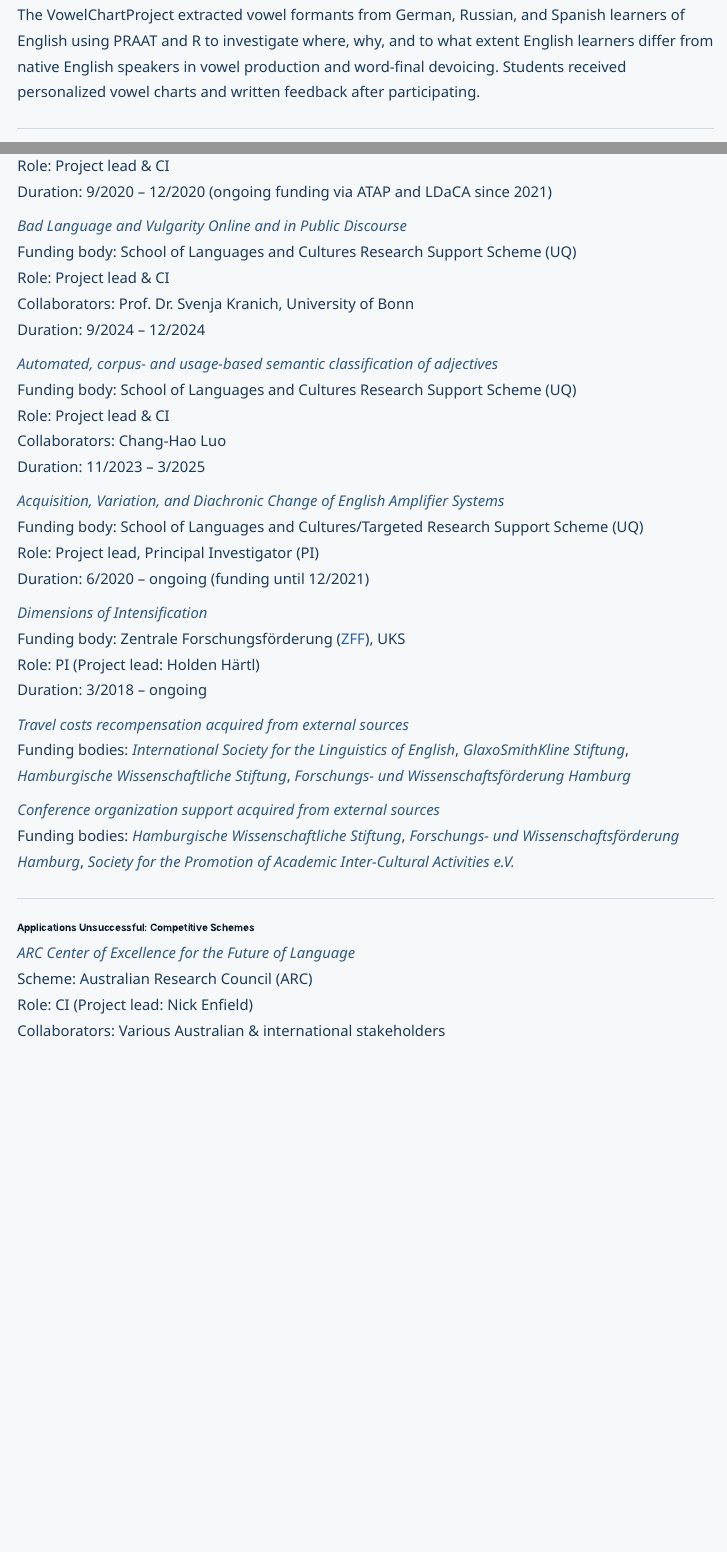
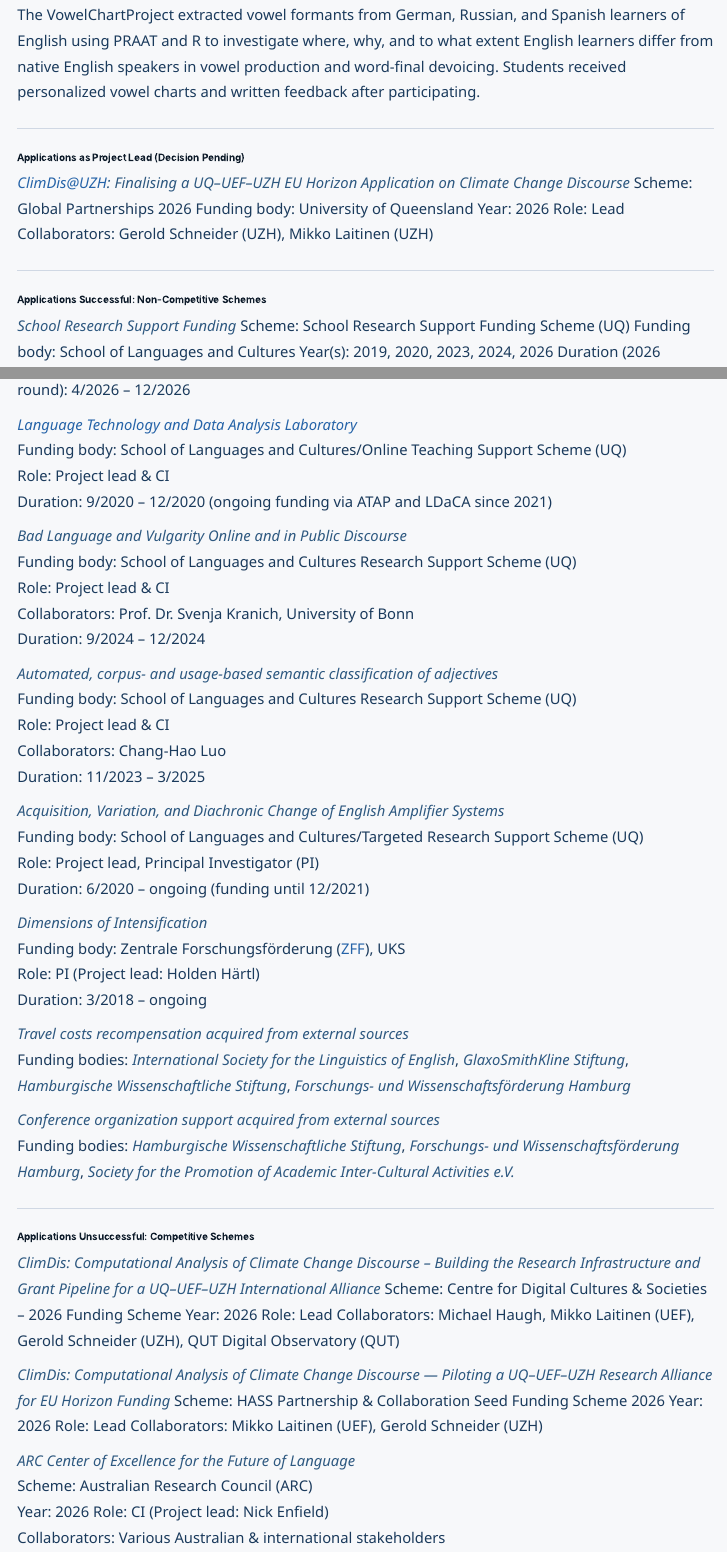
Before and after one commit to MartinSchweinberger/MartinSchweinberger.github.io, a Quarto document (awards.qmd): the page in a window 1100 px wide, from 2130 px down, and a second part further down, joined at a grey line. Rendered offline with R 4.5, knitr and Pandoc in place of Quarto, with nearby package versions; menus at the side of the page are left out.

Commit message:
awards updates: inserted some funding applications

```diff
--- a/awards.qmd
+++ b/awards.qmd
@@ -99,7 +99,24 @@ The VowelChartProject extracted vowel formants from German, Russian, and Spanish
 
 ---
 
+### Applications as Project Lead (Decision Pending)
+
+*ClimDis@UZH: Finalising a UQ–UEF–UZH EU Horizon Application on Climate Change Discourse*
+Scheme: Global Partnerships 2026
+Funding body: University of Queensland
+Year: 2026
+Role: Lead
+Collaborators: Gerold Schneider (UZH), Mikko Laitinen (UZH)
+
+---
+
 ### Applications Successful: Non-Competitive Schemes
+
+*School Research Support Funding*
+Scheme: School Research Support Funding Scheme (UQ)
+Funding body: School of Languages and Cultures
+Year(s): 2019, 2020, 2023, 2024, 2026
+Duration (2026 round): 4/2026 – 12/2026
 
 *[Language Technology and Data Analysis Laboratory](https://slcladal.github.io/index.html)*
 Funding body: School of Languages and Cultures/Online Teaching Support Scheme (UQ)
@@ -138,7 +155,21 @@ Funding bodies: *Hamburgische Wissenschaftliche Stiftung*, *Forschungs- und Wiss
 
 ### Applications Unsuccessful: Competitive Schemes
 
+*ClimDis: Computational Analysis of Climate Change Discourse – Building the Research Infrastructure and Grant Pipeline for a UQ–UEF–UZH International Alliance*
+Scheme: Centre for Digital Cultures & Societies – 2026 Funding Scheme
+Year: 2026
+Role: Lead
+Collaborators: Michael Haugh, Mikko Laitinen (UEF), Gerold Schneider (UZH), QUT Digital Observatory (QUT)
+
+
+*ClimDis: Computational Analysis of Climate Change Discourse — Piloting a UQ–UEF–UZH Research Alliance for EU Horizon Funding*
+Scheme: HASS Partnership & Collaboration Seed Funding Scheme 2026
+Year: 2026
+Role: Lead
+Collaborators: Mikko Laitinen (UEF), Gerold Schneider (UZH)
+
 *ARC Center of Excellence for the Future of Language*
 Scheme: Australian Research Council (ARC)
+Year: 2026
 Role: CI (Project lead: Nick Enfield)
 Collaborators: Various Australian & international stakeholders
```
Also changed, not shown: docs/search.json, 2 other files.
